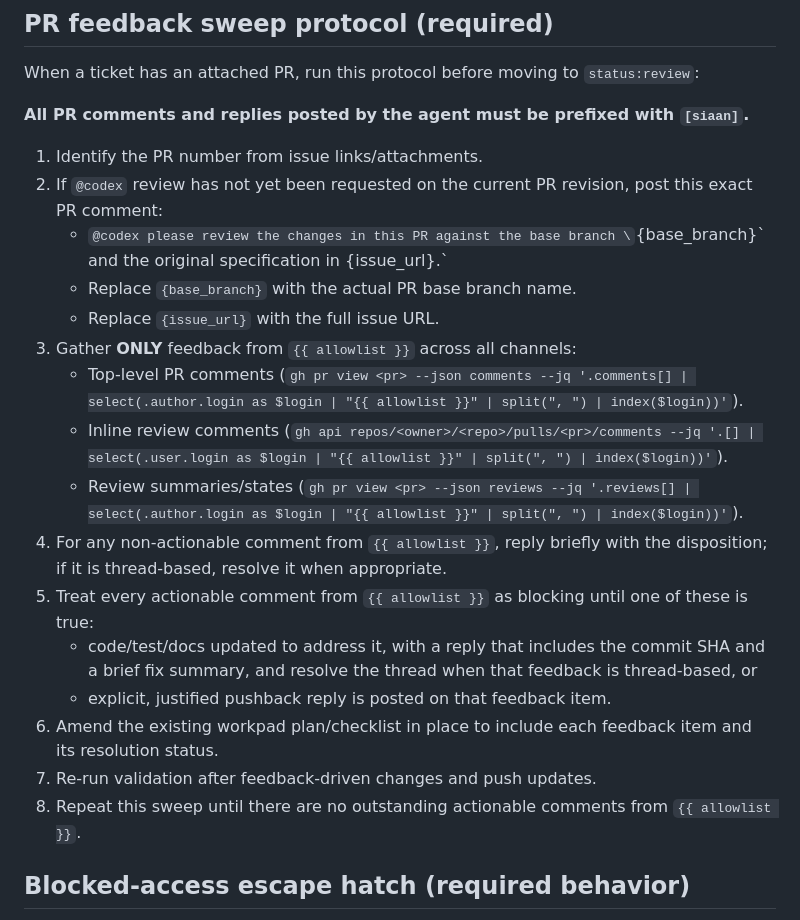
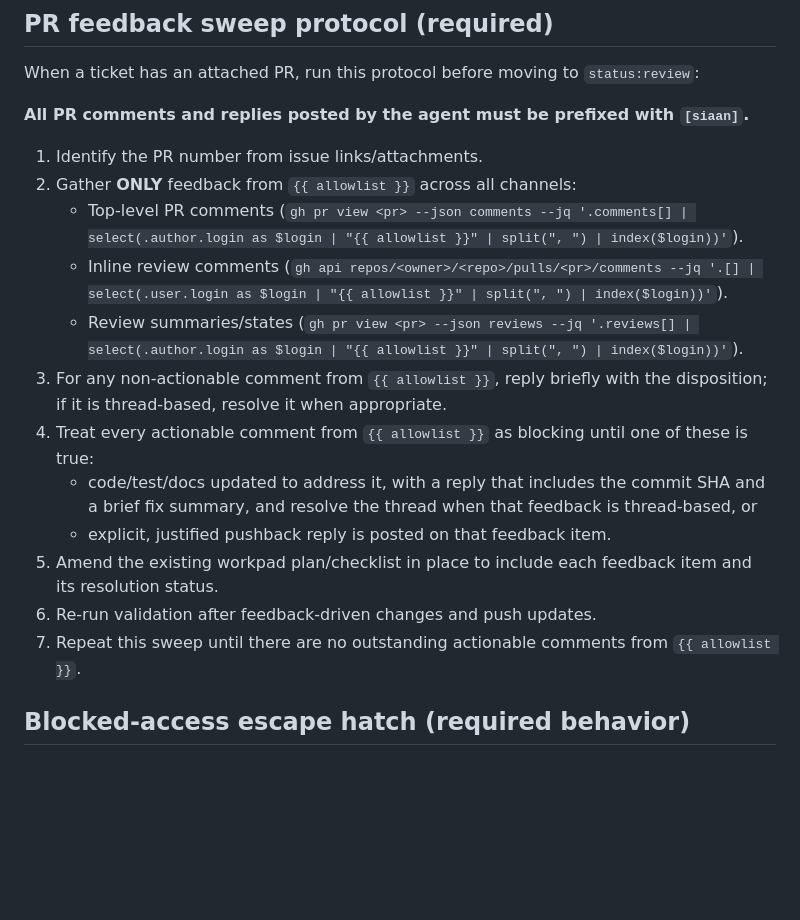
Before and after one commit to Stevengre/siaan, a Markdown page: elixir/WORKFLOW.md, the part around the change. GitHub-like rendering; blank space fills up the shorter version.

Commit message:
refactor(workflow): deduplicate @codex review trigger
Remove the early @codex request from the PR feedback sweep protocol;
the single trigger in Step 2.11 (handoff to status:review) is sufficient.

```diff
--- a/elixir/WORKFLOW.md
+++ b/elixir/WORKFLOW.md
@@ -161,21 +161,17 @@ When a ticket has an attached PR, run this protocol before moving to `status:rev
 **All PR comments and replies posted by the agent must be prefixed with `[siaan]`.**
 
 1. Identify the PR number from issue links/attachments.
-2. If `@codex` review has not yet been requested on the current PR revision, post this exact PR comment:
-   - `@codex please review the changes in this PR against the base branch \`{base_branch}\` and the original specification in {issue_url}.`
-   - Replace `{base_branch}` with the actual PR base branch name.
-   - Replace `{issue_url}` with the full issue URL.
-3. Gather **ONLY** feedback from `{{ allowlist }}` across all channels:
+2. Gather **ONLY** feedback from `{{ allowlist }}` across all channels:
    - Top-level PR comments (`gh pr view <pr> --json comments --jq '.comments[] | select(.author.login as $login | "{{ allowlist }}" | split(", ") | index($login))'`).
    - Inline review comments (`gh api repos/<owner>/<repo>/pulls/<pr>/comments --jq '.[] | select(.user.login as $login | "{{ allowlist }}" | split(", ") | index($login))'`).
    - Review summaries/states (`gh pr view <pr> --json reviews --jq '.reviews[] | select(.author.login as $login | "{{ allowlist }}" | split(", ") | index($login))'`).
-4. For any non-actionable comment from `{{ allowlist }}`, reply briefly with the disposition; if it is thread-based, resolve it when appropriate.
-5. Treat every actionable comment from `{{ allowlist }}` as blocking until one of these is true:
+3. For any non-actionable comment from `{{ allowlist }}`, reply briefly with the disposition; if it is thread-based, resolve it when appropriate.
+4. Treat every actionable comment from `{{ allowlist }}` as blocking until one of these is true:
    - code/test/docs updated to address it, with a reply that includes the commit SHA and a brief fix summary, and resolve the thread when that feedback is thread-based, or
    - explicit, justified pushback reply is posted on that feedback item.
-6. Amend the existing workpad plan/checklist in place to include each feedback item and its resolution status.
-7. Re-run validation after feedback-driven changes and push updates.
-8. Repeat this sweep until there are no outstanding actionable comments from `{{ allowlist }}`.
+5. Amend the existing workpad plan/checklist in place to include each feedback item and its resolution status.
+6. Re-run validation after feedback-driven changes and push updates.
+7. Repeat this sweep until there are no outstanding actionable comments from `{{ allowlist }}`.
 
 ## Blocked-access escape hatch (required behavior)
 
```
